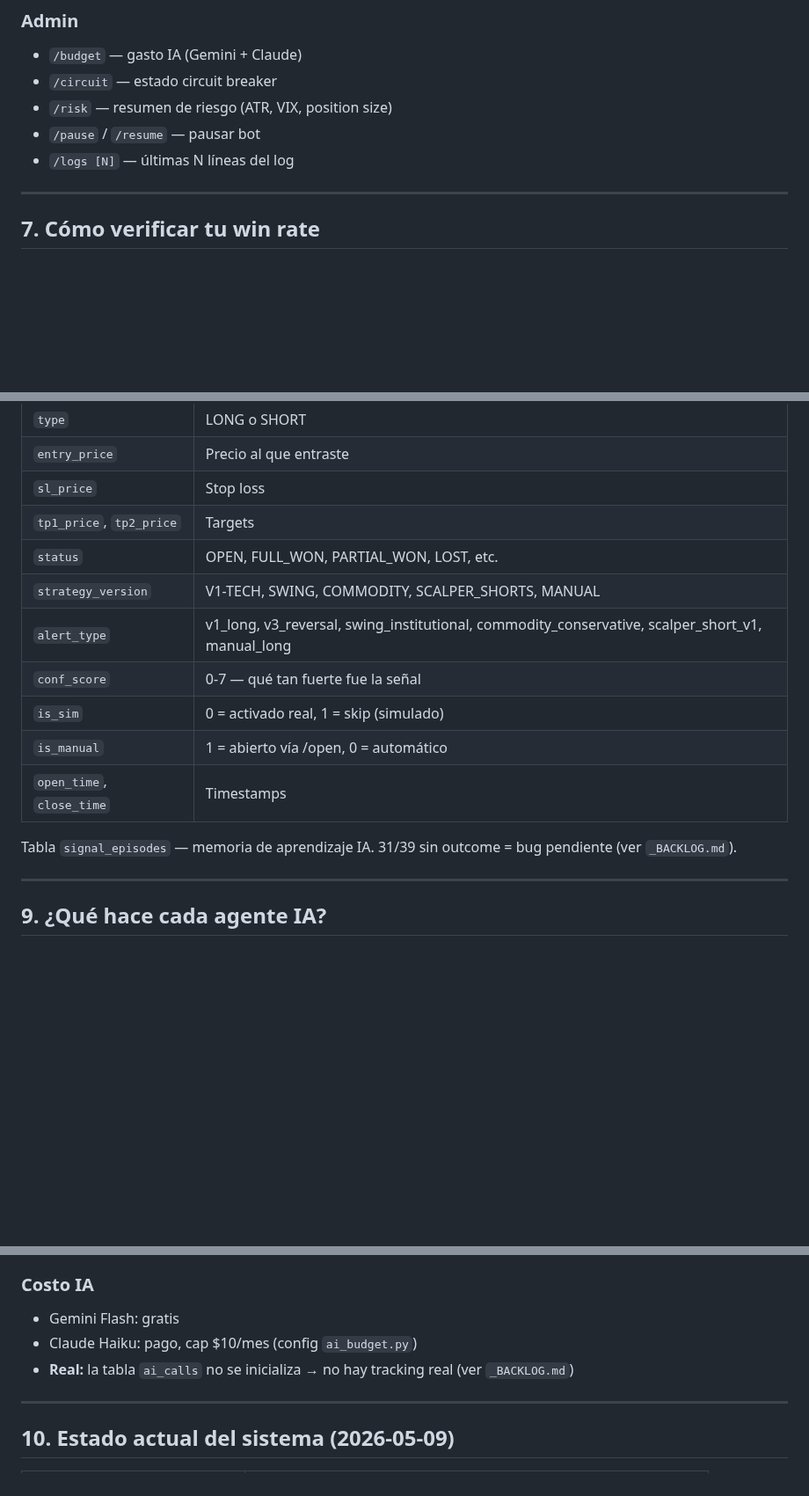
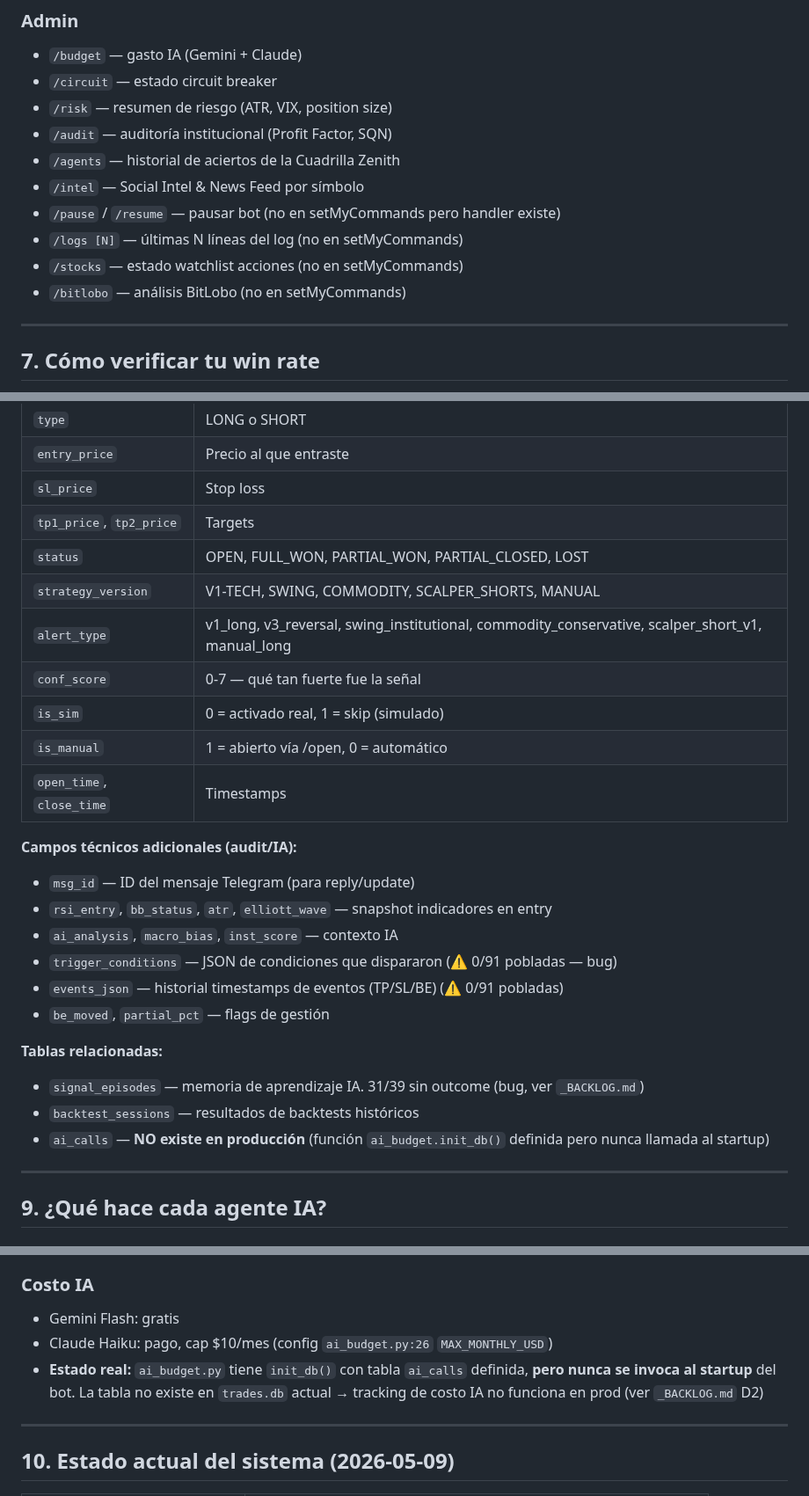
Before and after one commit to fercreek/vigil, a Markdown page: _GUIDE.md, 3 parts joined by grey strips. Shown at 88% size. Rendered like a GitHub page; blank space fills up the shorter version.

Commit message:
docs(_GUIDE): correcciones tras validación 5-agentes
Discrepancias detectadas y corregidas:
- stock thread: 5min → 15min (era CHECK_INTERVAL real)
- V1-LONG: clarificar ZEC ≤48 + BB touch como bonus, no requerido
- SWING: TP es ATR-based (2.5/5/8×ATR), distribución 50/30/20 es tamaño de cierre
- Sec 6: agregar /audit /agents /intel /pause /resume /logs /stocks /bitlobo
- Sec 8: agregar PARTIAL_CLOSED a status list + campos técnicos (msg_id, rsi_entry, etc.)
- Sec 9: ai_calls — init_db() existe pero nunca se llama al startup → tabla no existe en prod

Validado: 100% threads/filtros/schema/flujo, 88% comandos.

Co-Authored-By: Claude Sonnet 4.6 <noreply@anthropic.com>

```diff
--- a/_GUIDE.md
+++ b/_GUIDE.md
@@ -186,8 +188,13 @@ Si SL hit:
 - `/budget` — gasto IA (Gemini + Claude)
 - `/circuit` — estado circuit breaker
 - `/risk` — resumen de riesgo (ATR, VIX, position size)
-- `/pause` / `/resume` — pausar bot
-- `/logs [N]` — últimas N líneas del log
+- `/audit` — auditoría institucional (Profit Factor, SQN)
+- `/agents` — historial de aciertos de la Cuadrilla Zenith
+- `/intel` — Social Intel & News Feed por símbolo
+- `/pause` / `/resume` — pausar bot (no en setMyCommands pero handler existe)
+- `/logs [N]` — últimas N líneas del log (no en setMyCommands)
+- `/stocks` — estado watchlist acciones (no en setMyCommands)
+- `/bitlobo` — análisis BitLobo (no en setMyCommands)
 
 ---
 
@@ -239,7 +246,7 @@ Tabla `trades` — cada fila = un trade activado o señal skipeada:
 | `entry_price` | Precio al que entraste |
 | `sl_price` | Stop loss |
 | `tp1_price`, `tp2_price` | Targets |
-| `status` | OPEN, FULL_WON, PARTIAL_WON, LOST, etc. |
+| `status` | OPEN, FULL_WON, PARTIAL_WON, PARTIAL_CLOSED, LOST |
 | `strategy_version` | V1-TECH, SWING, COMMODITY, SCALPER_SHORTS, MANUAL |
 | `alert_type` | v1_long, v3_reversal, swing_institutional, commodity_conservative, scalper_short_v1, manual_long |
 | `conf_score` | 0-7 — qué tan fuerte fue la señal |
@@ -247,7 +254,18 @@ Tabla `trades` — cada fila = un trade activado o señal skipeada:
 | `is_manual` | 1 = abierto vía /open, 0 = automático |
 | `open_time`, `close_time` | Timestamps |
 
-Tabla `signal_episodes` — memoria de aprendizaje IA. 31/39 sin outcome = bug pendiente (ver `_BACKLOG.md`).
+**Campos técnicos adicionales (audit/IA):**
+- `msg_id` — ID del mensaje Telegram (para reply/update)
+- `rsi_entry`, `bb_status`, `atr`, `elliott_wave` — snapshot indicadores en entry
+- `ai_analysis`, `macro_bias`, `inst_score` — contexto IA
+- `trigger_conditions` — JSON de condiciones que dispararon (⚠️ 0/91 pobladas — bug)
+- `events_json` — historial timestamps de eventos (TP/SL/BE) (⚠️ 0/91 pobladas)
+- `be_moved`, `partial_pct` — flags de gestión
+
+**Tablas relacionadas:**
+- `signal_episodes` — memoria de aprendizaje IA. 31/39 sin outcome (bug, ver `_BACKLOG.md`)
+- `backtest_sessions` — resultados de backtests históricos
+- `ai_calls` — **NO existe en producción** (función `ai_budget.init_db()` definida pero nunca llamada al startup)
 
 ---
 
@@ -272,8 +290,8 @@ Análisis por zonas (verde=soporte, rojo=resistencia). Aparece como línea 🐺
 
 ### Costo IA
 - Gemini Flash: gratis
-- Claude Haiku: pago, cap $10/mes (config `ai_budget.py`)
-- **Real:** la tabla `ai_calls` no se inicializa → no hay tracking real (ver `_BACKLOG.md`)
+- Claude Haiku: pago, cap $10/mes (config `ai_budget.py:26` `MAX_MONTHLY_USD`)
+- **Estado real:** `ai_budget.py` tiene `init_db()` con tabla `ai_calls` definida, **pero nunca se invoca al startup** del bot. La tabla no existe en `trades.db` actual → tracking de costo IA no funciona en prod (ver `_BACKLOG.md` D2)
 
 ---
 
```
Also changed, not shown: other parts of _GUIDE.md (+6 -4 lines).
